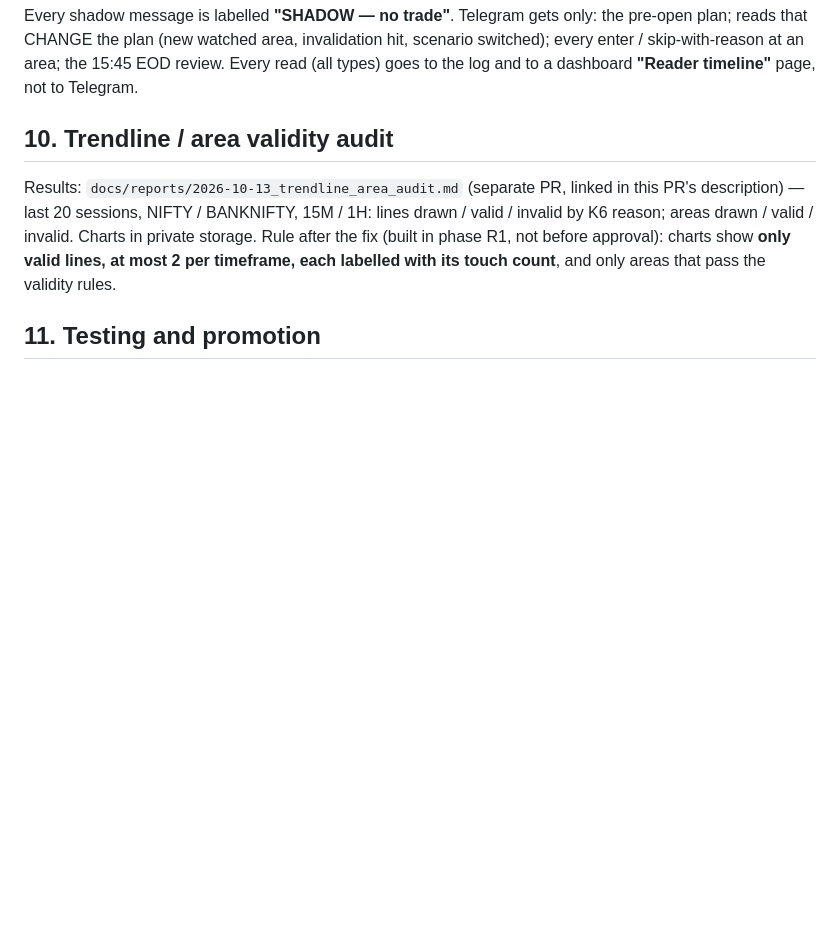
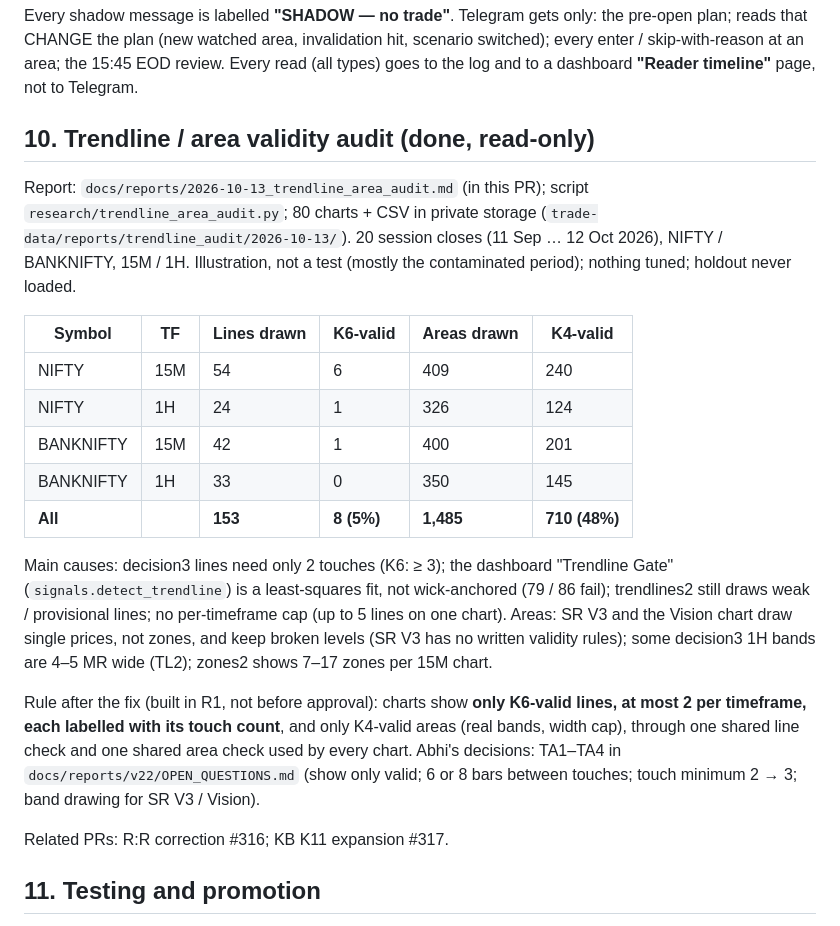
Before and after one commit to abhishekwasu-hue/Trade, a Markdown page: docs/design/CHART_READER_AGENT.md, the part around the change. GitHub-like rendering; blank space fills up the shorter version.

Commit message:
docs: Chart Reader design §10 — trendline / area audit results + links to #316 / #317
Co-Authored-By: Claude Opus 5.5 <noreply@anthropic.com>
Claude-Session: https://claude.ai/code/session_0173jZPVc2XoF2xjmRCSEnbE

```diff
--- a/docs/design/CHART_READER_AGENT.md
+++ b/docs/design/CHART_READER_AGENT.md
@@ -136,12 +136,31 @@ Every shadow message is labelled **"SHADOW — no trade"**. Telegram gets only:
 watched area, invalidation hit, scenario switched); every enter / skip-with-reason at an area; the 15:45 EOD review. Every read
 (all types) goes to the log and to a dashboard **"Reader timeline"** page, not to Telegram.
 
-## 10. Trendline / area validity audit
+## 10. Trendline / area validity audit (done, read-only)
 
-Results: `docs/reports/2026-10-13_trendline_area_audit.md` (separate PR, linked in this PR's description) — last 20 sessions,
-NIFTY / BANKNIFTY, 15M / 1H: lines drawn / valid / invalid by K6 reason; areas drawn / valid / invalid. Charts in private storage.
-Rule after the fix (built in phase R1, not before approval): charts show **only valid lines, at most 2 per timeframe, each
-labelled with its touch count**, and only areas that pass the validity rules.
+Report: `docs/reports/2026-10-13_trendline_area_audit.md` (in this PR); script `research/trendline_area_audit.py`; 80 charts + CSV
+in private storage (`trade-data/reports/trendline_audit/2026-10-13/`). 20 session closes (11 Sep … 12 Oct 2026), NIFTY / BANKNIFTY,
+15M / 1H. Illustration, not a test (mostly the contaminated period); nothing tuned; holdout never loaded.
+
+| Symbol | TF | Lines drawn | K6-valid | Areas drawn | K4-valid |
+|---|---|---|---|---|---|
+| NIFTY | 15M | 54 | 6 | 409 | 240 |
+| NIFTY | 1H | 24 | 1 | 326 | 124 |
+| BANKNIFTY | 15M | 42 | 1 | 400 | 201 |
+| BANKNIFTY | 1H | 33 | 0 | 350 | 145 |
+| **All** | | **153** | **8 (5%)** | **1,485** | **710 (48%)** |
+
+Main causes: decision3 lines need only 2 touches (K6: ≥ 3); the dashboard "Trendline Gate" (`signals.detect_trendline`) is a
+least-squares fit, not wick-anchored (79 / 86 fail); trendlines2 still draws weak / provisional lines; no per-timeframe cap (up to 5
+lines on one chart). Areas: SR V3 and the Vision chart draw single prices, not zones, and keep broken levels (SR V3 has no written
+validity rules); some decision3 1H bands are 4–5 MR wide (TL2); zones2 shows 7–17 zones per 15M chart.
+
+Rule after the fix (built in R1, not before approval): charts show **only K6-valid lines, at most 2 per timeframe, each labelled
+with its touch count**, and only K4-valid areas (real bands, width cap), through one shared line check and one shared area check used
+by every chart. Abhi's decisions: TA1–TA4 in `docs/reports/v22/OPEN_QUESTIONS.md` (show only valid; 6 or 8 bars between touches;
+touch minimum 2 → 3; band drawing for SR V3 / Vision).
+
+Related PRs: R:R correction #316; KB K11 expansion #317.
 
 ## 11. Testing and promotion
 
```
